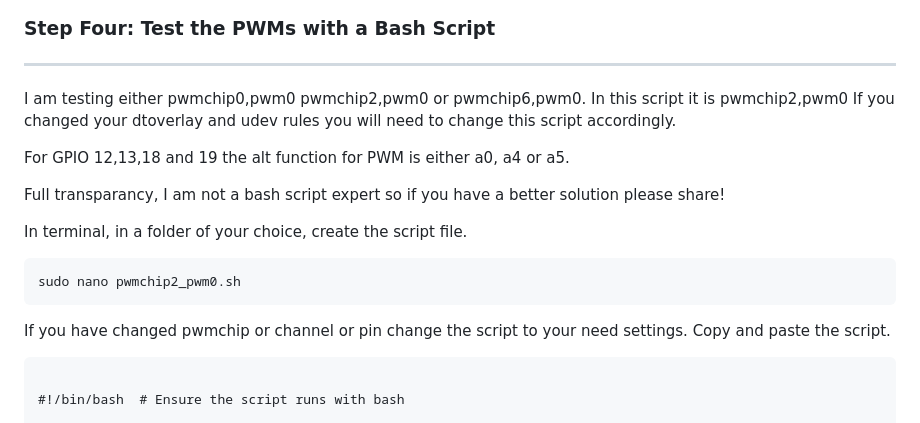
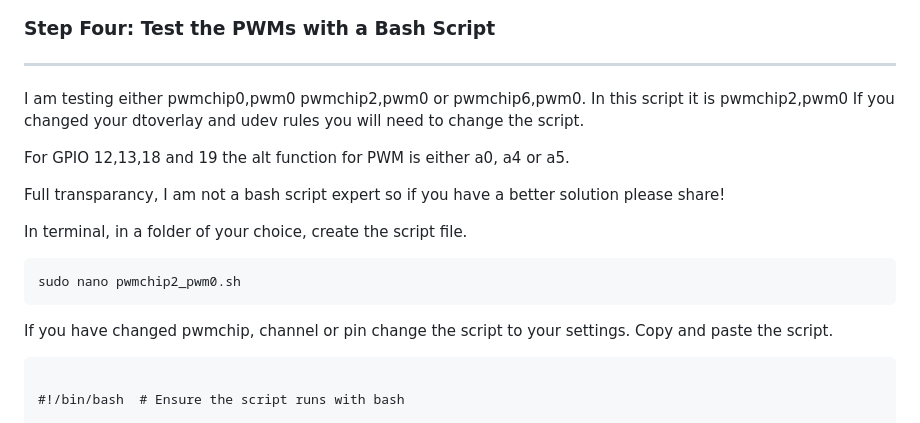
Before and after one commit to AllyTechEngineering/bme_i2c_bloc, a Markdown page: README.md, the part around one of its changes. GitHub-like rendering.

````diff
--- a/README.md
+++ b/README.md
@@ -150,7 +150,7 @@ If the response is 1, the pwm has been enabled.
 ### Step Four: Test the PWMs with a Bash Script
 *******************************************************************************************************************
 I am testing either pwmchip0,pwm0 pwmchip2,pwm0 or pwmchip6,pwm0. In this script it is pwmchip2,pwm0
-If you changed your dtoverlay and udev rules you will need to change this script accordingly.
+If you changed your dtoverlay and udev rules you will need to change the script.
 
 For GPIO 12,13,18 and 19 the alt function for PWM is either a0, a4 or a5.
 
@@ -160,7 +160,7 @@ In terminal, in a folder of your choice, create the script file.
 ```
 sudo nano pwmchip2_pwm0.sh
 ```
-If you have changed pwmchip or channel or pin change the script to your need settings. Copy and paste the script.
+If you have changed pwmchip, channel or pin change the script to your settings. Copy and paste the script.
 ```
 
 #!/bin/bash  # Ensure the script runs with bash
````
Also changed, not shown: other parts of README.md (+2 -2 lines).
